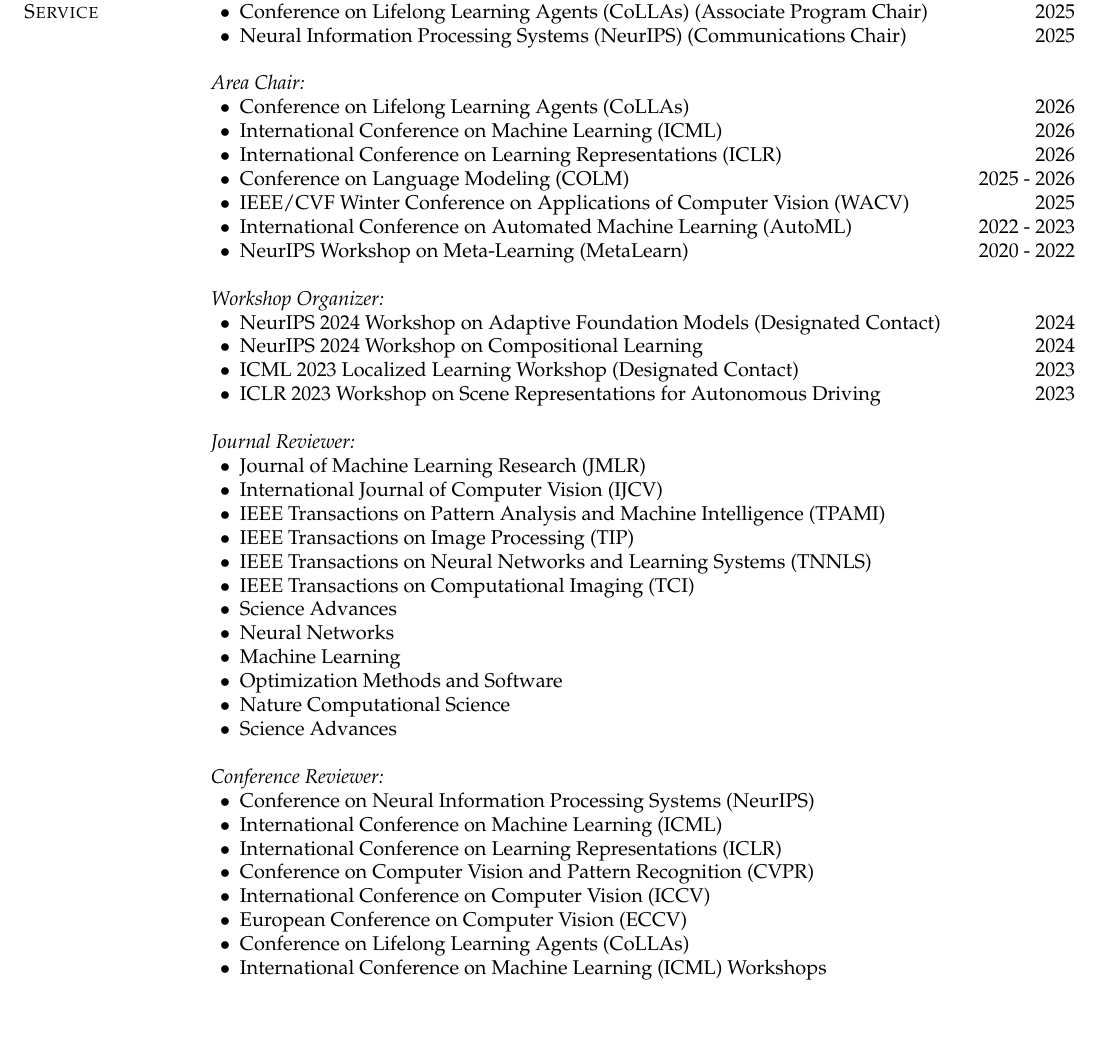
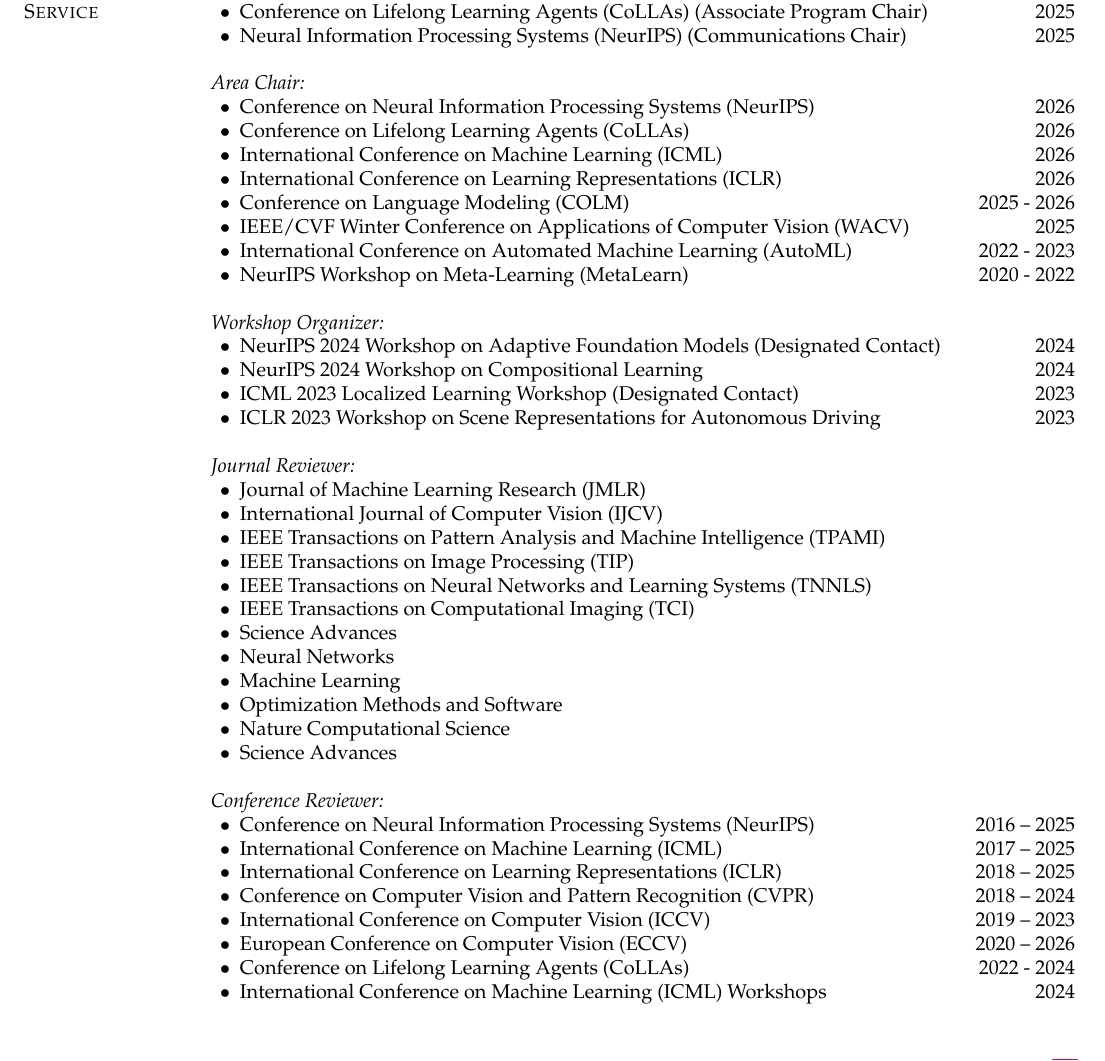
Before and after one commit to renmengye/cv, a LaTeX CV (cv_mengye_ren.tex, which reads sections/service.tex): part of page 9 of 13, cut so that both start at the same text, the shorter picture padded with empty space. Compiled offline with pdfLaTeX.

Commit message:
update service

```diff
--- a/sections/service.tex
+++ b/sections/service.tex
@@ -16,6 +16,7 @@
 
 {\it Area Chair:}
 \begin{list2}
+\item Conference on Neural Information Processing Systems (NeurIPS) \hfill 2026
 \item Conference on Lifelong Learning Agents (CoLLAs) \hfill 2026
 \item International Conference on Machine Learning (ICML) \hfill 2026
 \item International Conference on Learning Representations (ICLR) \hfill 2026
@@ -56,19 +57,19 @@
 \begin{list2}
 % \setlength\itemsep{1em}
 \item Conference on Neural Information Processing Systems (NeurIPS)
- % \hfill 2016 -- 2024
+ \hfill 2016 -- 2025
 \item International Conference on Machine Learning (ICML)
- % \hfill 2017 -- 2024
+ \hfill 2017 -- 2025
 \item International Conference on Learning Representations (ICLR)
- % \hfill 2018 -- 2025
+ \hfill 2018 -- 2025
 \item Conference on Computer Vision and Pattern Recognition (CVPR)
- % \hfill 2018 -- 2024
+ \hfill 2018 -- 2024
 \item International Conference on Computer Vision (ICCV)
- % \hfill 2019 -- 2023
+ \hfill 2019 -- 2023
 \item European Conference on Computer Vision (ECCV)
- % \hfill 2020 -- 2024
+ \hfill 2020 -- 2026
 \item Conference on Lifelong Learning Agents (CoLLAs)
- % \hfill 2022 - 2024
+ \hfill 2022 - 2024
 \item International Conference on Machine Learning (ICML) Workshops
- % \hfill 2024
+ \hfill 2024
 \item International Conference on Robotics and Automation (ICRA)
```
Also changed, not shown: cv_mengye_ren.tex (+1 -1 lines), sections/service.tex (10 more changed lines).
